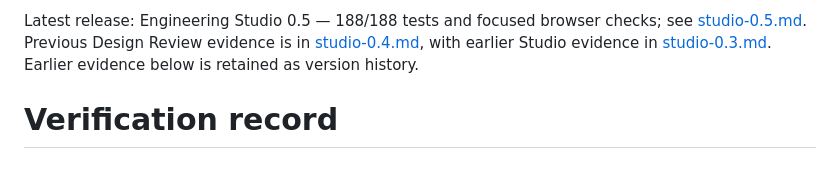
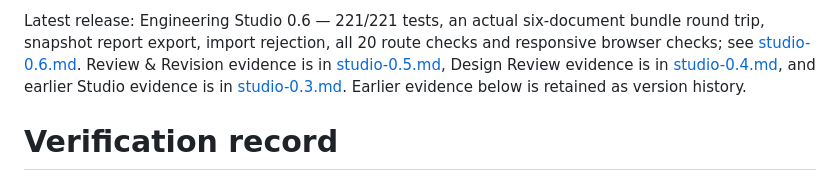
Before and after one commit to saratchai1/eng-app, a Markdown page: docs/verification.md, the part around the change. Drawn GitHub-style.

```diff
--- a/docs/verification.md
+++ b/docs/verification.md
@@ -1,4 +1,4 @@
-Latest release: Engineering Studio 0.5 — 188/188 tests and focused browser checks; see [studio-0.5.md](studio-0.5.md). Previous Design Review evidence is in [studio-0.4.md](studio-0.4.md), with earlier Studio evidence in [studio-0.3.md](studio-0.3.md). Earlier evidence below is retained as version history.
+Latest release: Engineering Studio 0.6 — 221/221 tests, an actual six-document bundle round trip, snapshot report export, import rejection, all 20 route checks and responsive browser checks; see [studio-0.6.md](studio-0.6.md). Review & Revision evidence is in [studio-0.5.md](studio-0.5.md), Design Review evidence is in [studio-0.4.md](studio-0.4.md), and earlier Studio evidence is in [studio-0.3.md](studio-0.3.md). Earlier evidence below is retained as version history.
 
 # Verification record
 
```
Also changed, not shown: README.md (+15 -0 lines), docs/studio-0.6.md (added, +117 -0 lines), docs/screenshots/studio-handover-report-responsive.jpg (added), docs/screenshots/studio-handover-report.jpg (added), docs/screenshots/studio-handover-responsive.jpg (added), docs/screenshots/studio-handover-workspace.jpg (added), 13 other files.
